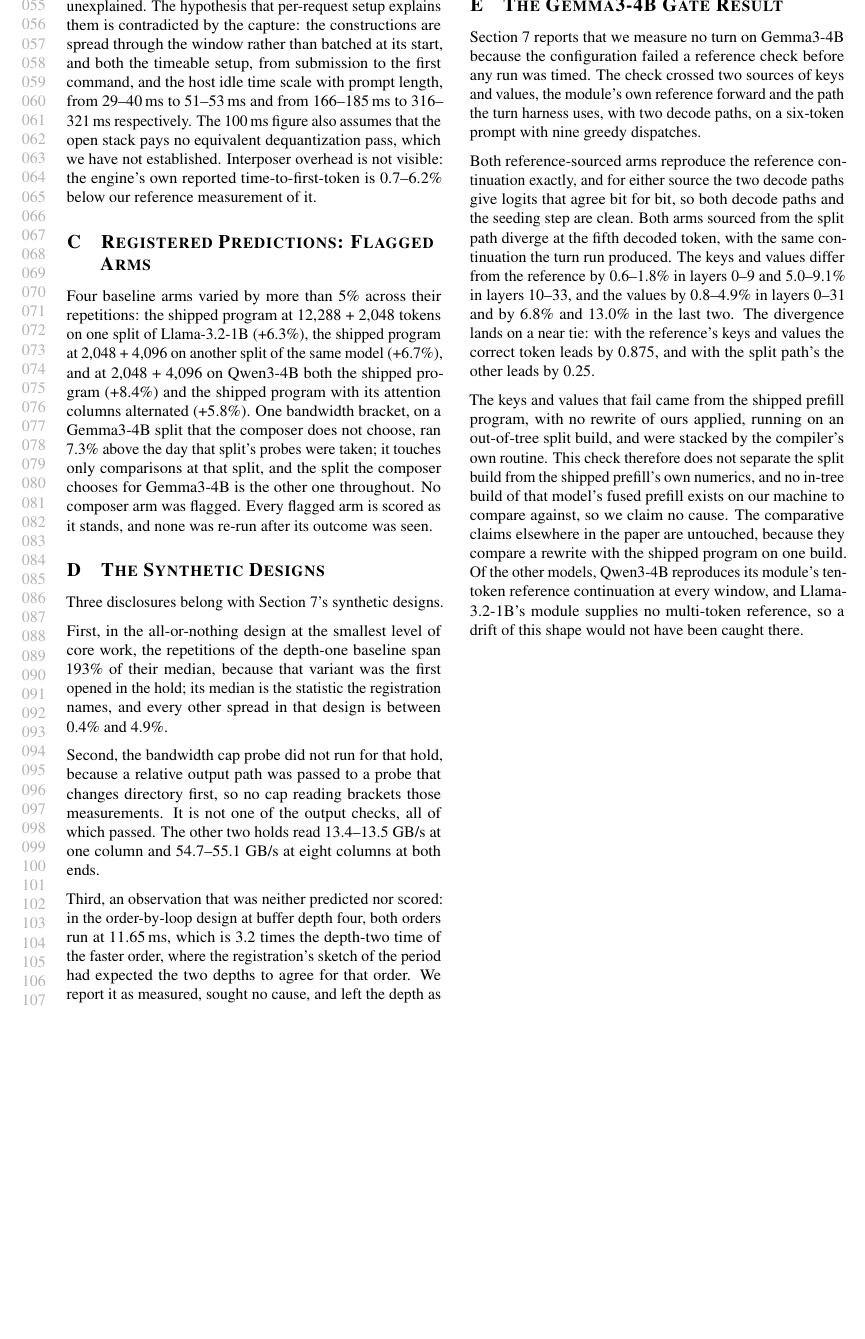
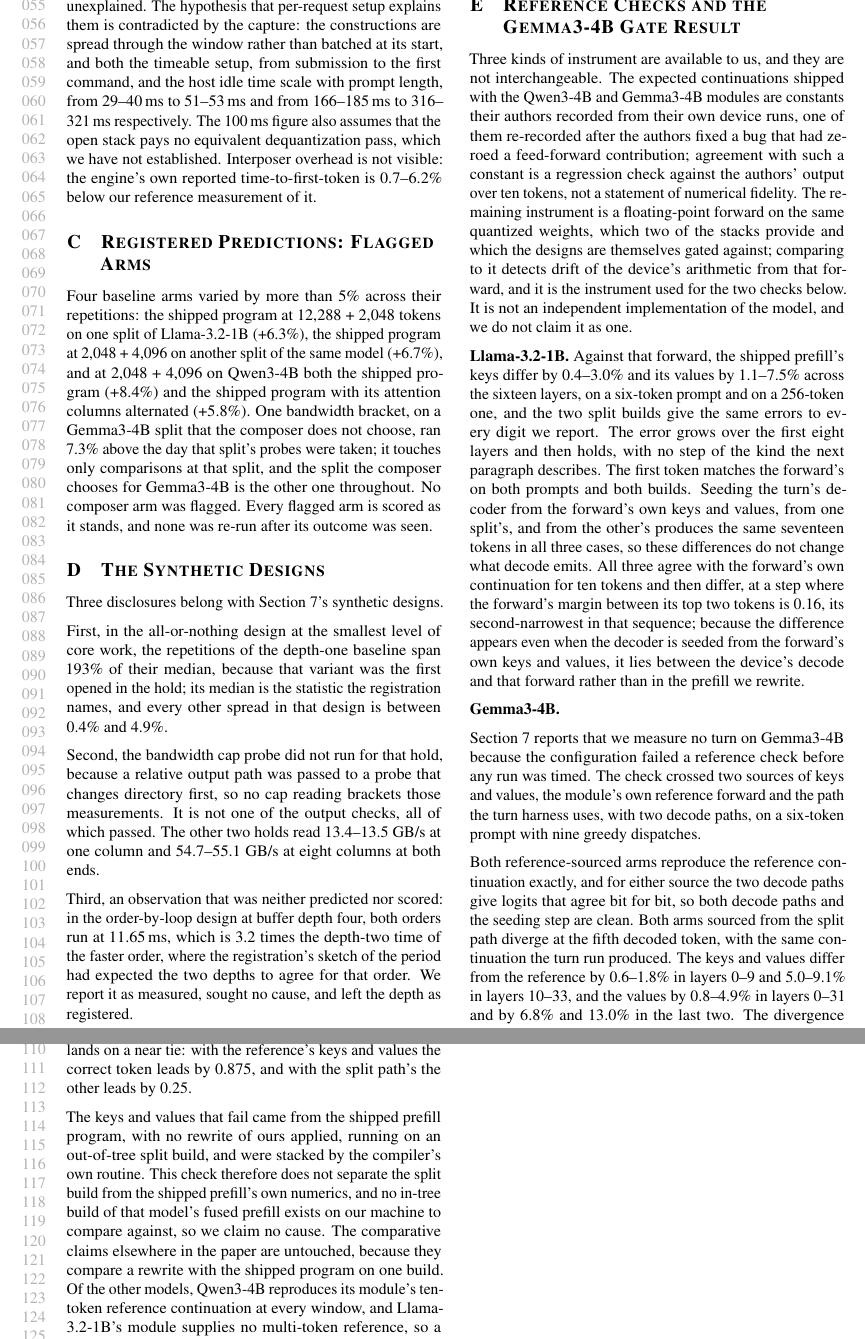
Before and after one commit to jskimko/aie-cosched, a LaTeX document (paper/appendix.tex): part of page 2 of 2 before the commit and two parts of pages 2 and 3 of 3 after it, the two joined at a grey line, cut so that both start at the same text, the shorter picture padded with empty space. Compiled offline with pdfLaTeX.

Commit message:
paper: the reference checks stated as differing in kind, with the 1B result clearing the prefill path we rewrite and the detail moved to the appendix

```diff
--- a/paper/appendix.tex
+++ b/paper/appendix.tex
@@ -145,8 +145,32 @@
 the period had expected the two depths to agree for that order. We report it as measured, sought no cause, and left
 the depth as registered.
 
-\section{The Gemma3-4B Gate Result}
+\section{Reference Checks and the Gemma3-4B Gate Result}
 \label{app:gemma-gate}
+
+% VALUE: the three instruments differ in kind, which matters more than how many tokens each covers; then the 1B
+% result that clears the headline model's prefill path, then the Gemma result with its scope
+Three kinds of instrument are available to us, and they are not interchangeable. The expected continuations shipped
+with the Qwen3-4B and Gemma3-4B modules are constants their authors recorded from their own device runs, one of them
+re-recorded after the authors fixed a bug that had zeroed a feed-forward contribution; agreement with such a constant
+is a regression check against the authors' output over ten tokens, not a statement of numerical fidelity. The
+remaining instrument is a floating-point forward on the same quantized weights, which two of the stacks provide and
+which the designs are themselves gated against; comparing to it detects drift of the device's arithmetic from that
+forward, and it is the instrument used for the two checks below. It is not an independent implementation of the
+model, and we do not claim it as one.
+
+\textbf{Llama-3.2-1B.} Against that forward, the shipped prefill's keys differ by 0.4--3.0\% and its values by
+1.1--7.5\% across the sixteen layers, on a six-token prompt and on a 256-token one, and the two split builds give the
+same errors to every digit we report. The error grows over the first eight layers and then holds, with no step of the
+kind the next paragraph describes. The first token matches the forward's on both prompts and both builds. Seeding the
+turn's decoder from the forward's own keys and values, from one split's, and from the other's produces the same
+seventeen tokens in all three cases, so these differences do not change what decode emits. All three agree with the
+forward's own continuation for ten tokens and then differ, at a step where the forward's margin between its top two
+tokens is 0.16, its second-narrowest in that sequence; because the difference appears even when the decoder is seeded
+from the forward's own keys and values, it lies between the device's decode and that forward rather than in the
+prefill we rewrite.
+
+\textbf{Gemma3-4B.}
 
 % VALUE: the per-layer detail behind the body's statement that one configuration fails a reference check, with the
 % scope stated so that it cannot be read as either our build being broken or the stack being inaccurate
```
Also changed, not shown: paper/7-eval.tex (+4 -1 lines).
